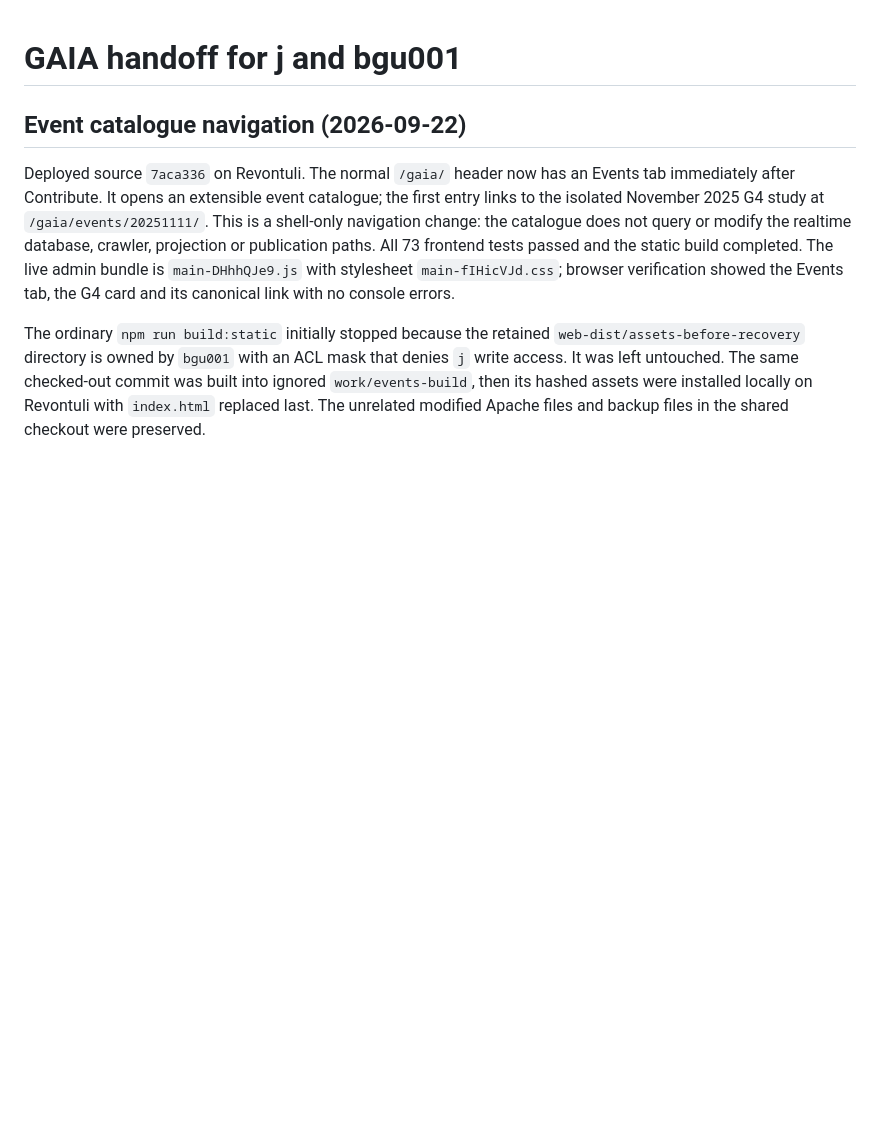
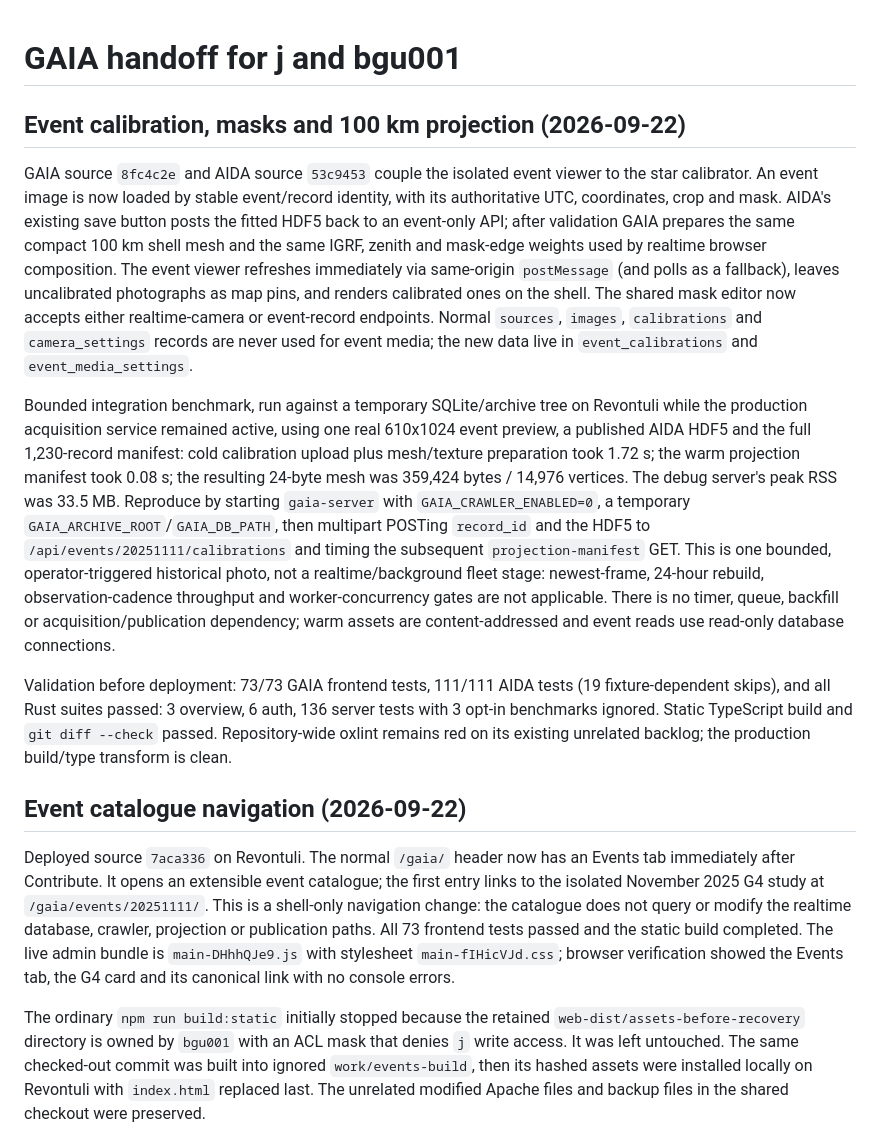
Before and after one commit to jvierine/gaia, a Markdown page: deploy/HANDOFF.md, the part around the change. Drawn GitHub-style; blank space fills up the shorter version.

Commit message:
Document event projection workflow

```diff
--- a/deploy/HANDOFF.md
+++ b/deploy/HANDOFF.md
@@ -1,4 +1,40 @@
 # GAIA handoff for j and bgu001
+
+## Event calibration, masks and 100 km projection (2026-09-22)
+
+GAIA source `8fc4c2e` and AIDA source `53c9453` couple the isolated event
+viewer to the star calibrator. An event image is now loaded by stable
+event/record identity, with its authoritative UTC, coordinates, crop and mask.
+AIDA's existing save button posts the fitted HDF5 back to an event-only API;
+after validation GAIA prepares the same compact 100 km shell mesh and the same
+IGRF, zenith and mask-edge weights used by realtime browser composition. The
+event viewer refreshes immediately via same-origin `postMessage` (and polls as
+a fallback), leaves uncalibrated photographs as map pins, and renders calibrated
+ones on the shell. The shared mask editor now accepts either realtime-camera or
+event-record endpoints. Normal `sources`, `images`, `calibrations` and
+`camera_settings` records are never used for event media; the new data live in
+`event_calibrations` and `event_media_settings`.
+
+Bounded integration benchmark, run against a temporary SQLite/archive tree on
+Revontuli while the production acquisition service remained active, using one
+real 610x1024 event preview, a published AIDA HDF5 and the full 1,230-record
+manifest: cold calibration upload plus mesh/texture preparation took 1.72 s;
+the warm projection manifest took 0.08 s; the resulting 24-byte mesh was
+359,424 bytes / 14,976 vertices. The debug server's peak RSS was 33.5 MB.
+Reproduce by starting `gaia-server` with `GAIA_CRAWLER_ENABLED=0`, a temporary
+`GAIA_ARCHIVE_ROOT`/`GAIA_DB_PATH`, then multipart POSTing `record_id` and the
+HDF5 to `/api/events/20251111/calibrations` and timing the subsequent
+`projection-manifest` GET. This is one bounded, operator-triggered historical
+photo, not a realtime/background fleet stage: newest-frame, 24-hour rebuild,
+observation-cadence throughput and worker-concurrency gates are not applicable.
+There is no timer, queue, backfill or acquisition/publication dependency; warm
+assets are content-addressed and event reads use read-only database connections.
+
+Validation before deployment: 73/73 GAIA frontend tests, 111/111 AIDA tests
+(19 fixture-dependent skips), and all Rust suites passed: 3 overview, 6 auth,
+136 server tests with 3 opt-in benchmarks ignored. Static TypeScript build and
+`git diff --check` passed. Repository-wide oxlint remains red on its existing
+unrelated backlog; the production build/type transform is clean.
 
 ## Event catalogue navigation (2026-09-22)
 
```
